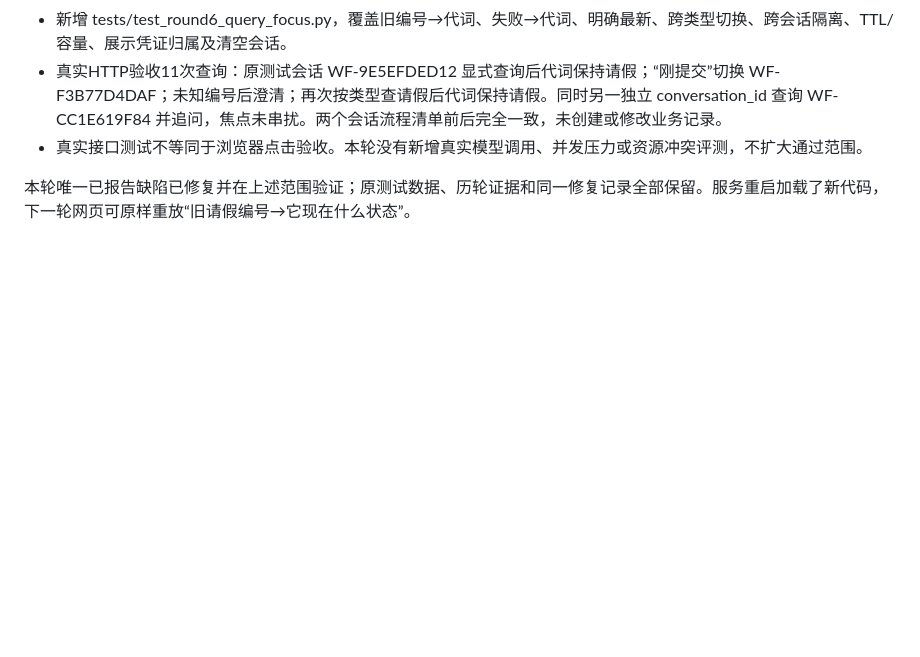
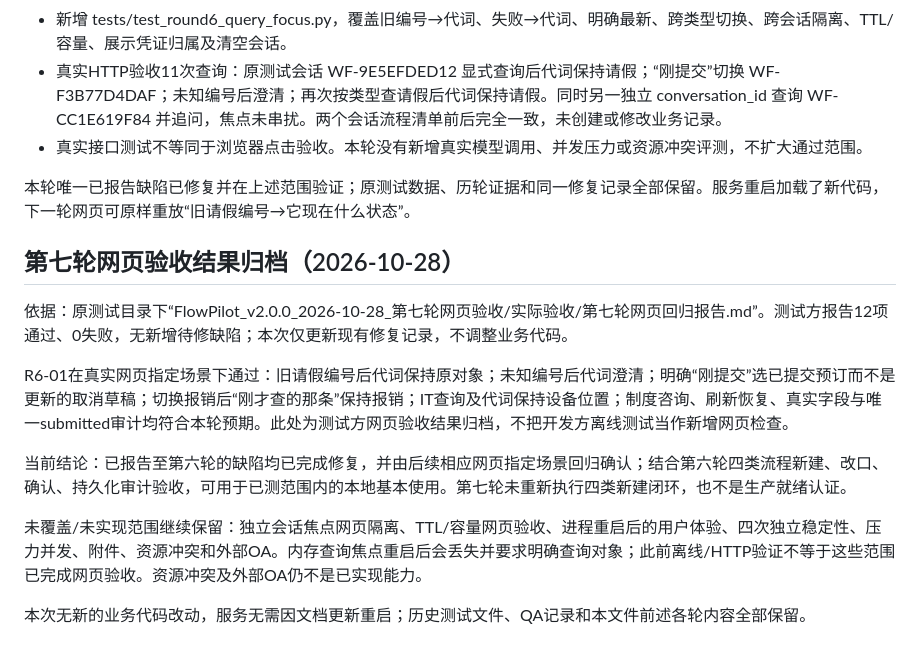
Before and after one commit to error6-12/FlowPilot, a Markdown page: 修复记录.md, the part around the change. GitHub-like rendering; blank space fills up the shorter version.

Commit message:
Record round-seven browser acceptance: 12 checks passed

```diff
--- a/修复记录.md
+++ b/修复记录.md
@@ -136,3 +136,15 @@ Python 3.12 下相关测试 19 项通过。Node 行为检查覆盖 Markdown、HT
 - 真实接口测试不等同于浏览器点击验收。本轮没有新增真实模型调用、并发压力或资源冲突评测，不扩大通过范围。
 
 本轮唯一已报告缺陷已修复并在上述范围验证；原测试数据、历轮证据和同一修复记录全部保留。服务重启加载了新代码，下一轮网页可原样重放“旧请假编号→它现在什么状态”。
+
+## 第七轮网页验收结果归档（2026-10-28）
+
+依据：原测试目录下“FlowPilot_v2.0.0_2026-10-28_第七轮网页验收/实际验收/第七轮网页回归报告.md”。测试方报告12项通过、0失败，无新增待修缺陷；本次仅更新现有修复记录，不调整业务代码。
+
+R6-01在真实网页指定场景下通过：旧请假编号后代词保持原对象；未知编号后代词澄清；明确“刚提交”选已提交预订而不是更新的取消草稿；切换报销后“刚才查的那条”保持报销；IT查询及代词保持设备位置；制度咨询、刷新恢复、真实字段与唯一submitted审计均符合本轮预期。此处为测试方网页验收结果归档，不把开发方离线测试当作新增网页检查。
+
+当前结论：已报告至第六轮的缺陷均已完成修复，并由后续相应网页指定场景回归确认；结合第六轮四类流程新建、改口、确认、持久化审计验收，可用于已测范围内的本地基本使用。第七轮未重新执行四类新建闭环，也不是生产就绪认证。
+
+未覆盖/未实现范围继续保留：独立会话焦点网页隔离、TTL/容量网页验收、进程重启后的用户体验、四次独立稳定性、压力并发、附件、资源冲突和外部OA。内存查询焦点重启后会丢失并要求明确查询对象；此前离线/HTTP验证不等于这些范围已完成网页验收。资源冲突及外部OA仍不是已实现能力。
+
+本次无新的业务代码改动，服务无需因文档更新重启；历史测试文件、QA记录和本文件前述各轮内容全部保留。
```
